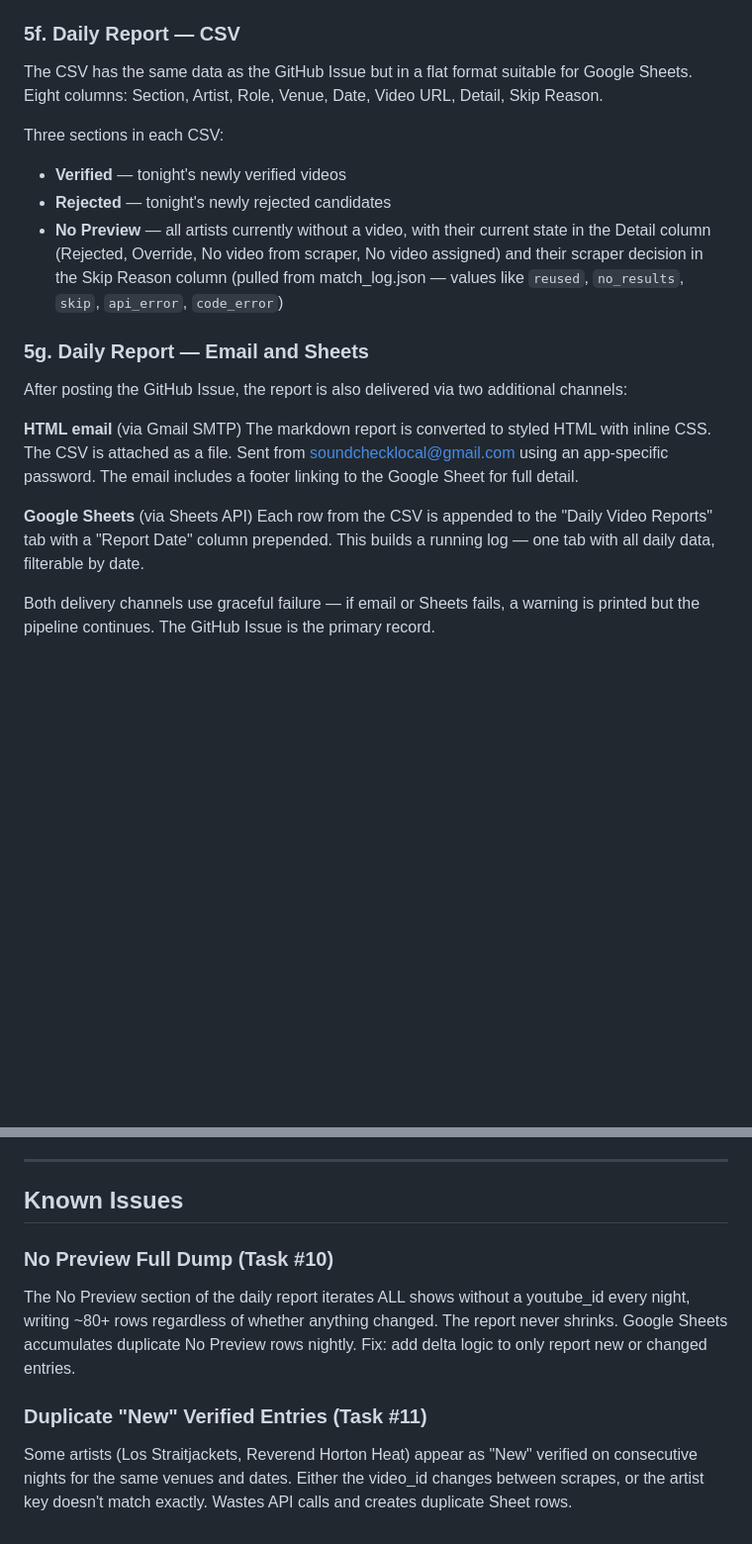
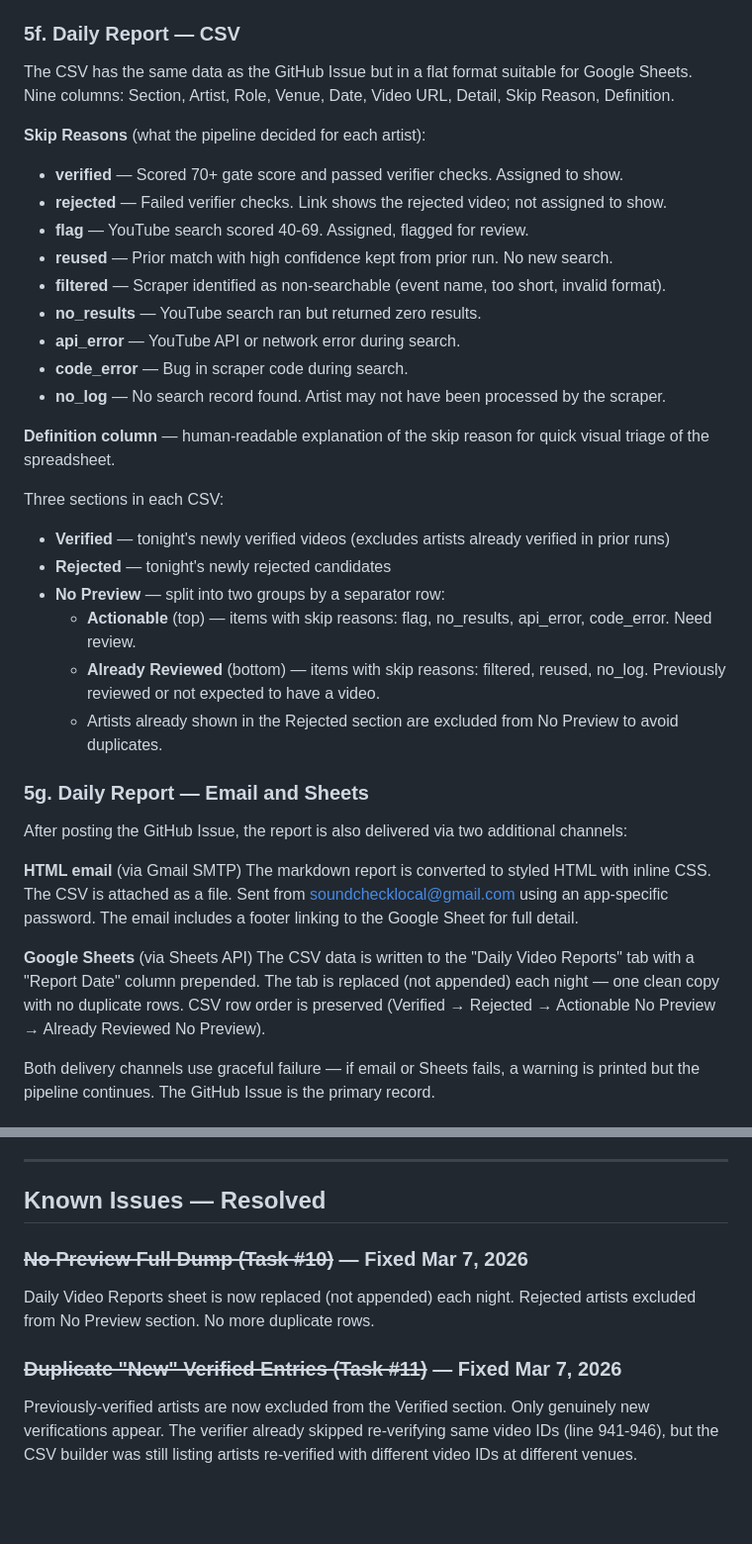
Before and after one commit to philomontbill/cats-cradle-shows, a Markdown page: docs/pipeline-walkthrough.md, 2 parts joined by grey strips. Shown at 99% size. GitHub-like rendering; blank space fills up the shorter version.

Commit message:
Update pipeline docs for Mar 7 report changes
- CSV now has 9 columns (added Definition)
- Document skip reason cleanup (accept→verified, skip→filtered, override removed)
- Document report dedup (rejected excluded from No Preview, previously-verified excluded from Verified)
- No Preview split: Actionable / Already Reviewed
- Sheets: replace not append
- Mark Known Issues #10 and #11 as resolved
- Fix trigger time (3:30 AM ET)

Co-Authored-By: Claude Opus 4.6 <noreply@anthropic.com>

```diff
--- a/docs/pipeline-walkthrough.md
+++ b/docs/pipeline-walkthrough.md
@@ -368,12 +368,28 @@ The report is posted as a GitHub Issue with the label `daily-video-report`. Befo
 
 ### 5f. Daily Report — CSV
 
-The CSV has the same data as the GitHub Issue but in a flat format suitable for Google Sheets. Eight columns: Section, Artist, Role, Venue, Date, Video URL, Detail, Skip Reason.
+The CSV has the same data as the GitHub Issue but in a flat format suitable for Google Sheets. Nine columns: Section, Artist, Role, Venue, Date, Video URL, Detail, Skip Reason, Definition.
+
+**Skip Reasons** (what the pipeline decided for each artist):
+- **verified** — Scored 70+ gate score and passed verifier checks. Assigned to show.
+- **rejected** — Failed verifier checks. Link shows the rejected video; not assigned to show.
+- **flag** — YouTube search scored 40-69. Assigned, flagged for review.
+- **reused** — Prior match with high confidence kept from prior run. No new search.
+- **filtered** — Scraper identified as non-searchable (event name, too short, invalid format).
+- **no_results** — YouTube search ran but returned zero results.
+- **api_error** — YouTube API or network error during search.
+- **code_error** — Bug in scraper code during search.
+- **no_log** — No search record found. Artist may not have been processed by the scraper.
+
+**Definition column** — human-readable explanation of the skip reason for quick visual triage of the spreadsheet.
 
 Three sections in each CSV:
-- **Verified** — tonight's newly verified videos
+- **Verified** — tonight's newly verified videos (excludes artists already verified in prior runs)
 - **Rejected** — tonight's newly rejected candidates
-- **No Preview** — all artists currently without a video, with their current state in the Detail column (Rejected, Override, No video from scraper, No video assigned) and their scraper decision in the Skip Reason column (pulled from match_log.json — values like `reused`, `no_results`, `skip`, `api_error`, `code_error`)
+- **No Preview** — split into two groups by a separator row:
+  - **Actionable** (top) — items with skip reasons: flag, no_results, api_error, code_error. Need review.
+  - **Already Reviewed** (bottom) — items with skip reasons: filtered, reused, no_log. Previously reviewed or not expected to have a video.
+  - Artists already shown in the Rejected section are excluded from No Preview to avoid duplicates.
 
 ### 5g. Daily Report — Email and Sheets
 
@@ -383,7 +399,7 @@ After posting the GitHub Issue, the report is also delivered via two additional
 The markdown report is converted to styled HTML with inline CSS. The CSV is attached as a file. Sent from soundchecklocal@gmail.com using an app-specific password. The email includes a footer linking to the Google Sheet for full detail.
 
 **Google Sheets** (via Sheets API)
-Each row from the CSV is appended to the "Daily Video Reports" tab with a "Report Date" column prepended. This builds a running log — one tab with all daily data, filterable by date.
+The CSV data is written to the "Daily Video Reports" tab with a "Report Date" column prepended. The tab is replaced (not appended) each night — one clean copy with no duplicate rows. CSV row order is preserved (Verified → Rejected → Actionable No Preview → Already Reviewed No Preview).
 
 Both delivery channels use graceful failure — if email or Sheets fails, a warning is printed but the pipeline continues. The GitHub Issue is the primary record.
 
@@ -546,10 +562,10 @@ Key points:
 
 ---
 
-## Known Issues
+## Known Issues — Resolved
 
-### No Preview Full Dump (Task #10)
-The No Preview section of the daily report iterates ALL shows without a youtube_id every night, writing ~80+ rows regardless of whether anything changed. The report never shrinks. Google Sheets accumulates duplicate No Preview rows nightly. Fix: add delta logic to only report new or changed entries.
+### ~~No Preview Full Dump (Task #10)~~ — Fixed Mar 7, 2026
+Daily Video Reports sheet is now replaced (not appended) each night. Rejected artists excluded from No Preview section. No more duplicate rows.
 
-### Duplicate "New" Verified Entries (Task #11)
-Some artists (Los Straitjackets, Reverend Horton Heat) appear as "New" verified on consecutive nights for the same venues and dates. Either the video_id changes between scrapes, or the artist key doesn't match exactly. Wastes API calls and creates duplicate Sheet rows.
+### ~~Duplicate "New" Verified Entries (Task #11)~~ — Fixed Mar 7, 2026
+Previously-verified artists are now excluded from the Verified section. Only genuinely new verifications appear. The verifier already skipped re-verifying same video IDs (line 941-946), but the CSV builder was still listing artists re-verified with different video IDs at different venues.
```
Also changed, not shown: other parts of docs/pipeline-walkthrough.md (+2 -2 lines), docs/sop.md (+3 -3 lines).
